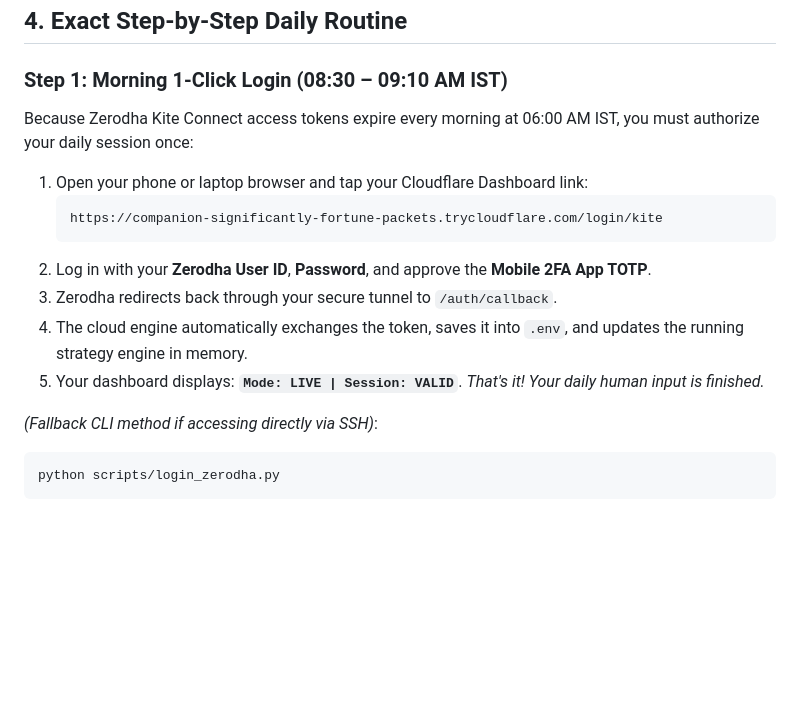
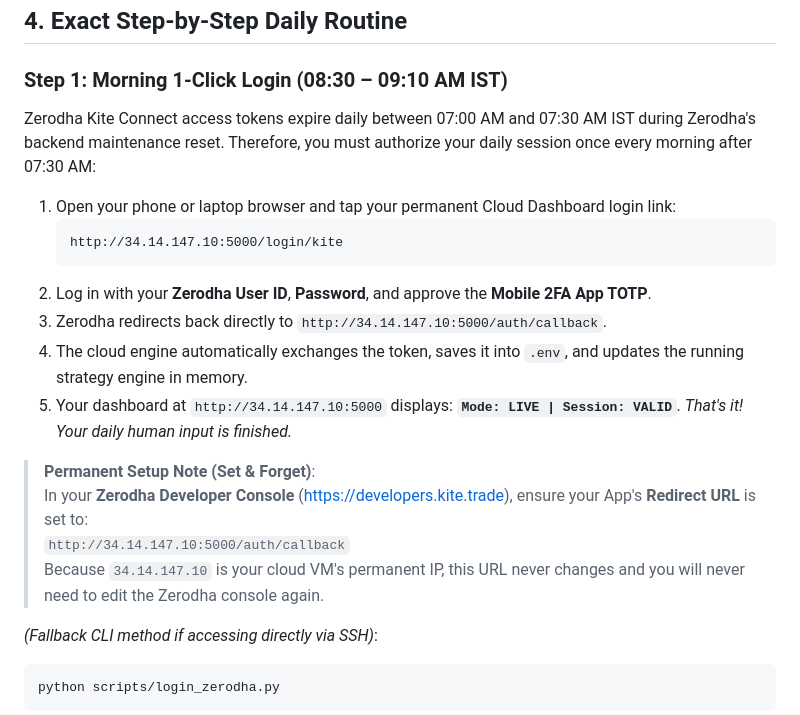
Before and after one commit to Meetpala/Algo_trading, a Markdown page: DAILY_OPERATIONS_MANUAL.md, the part around the change. GitHub-like rendering; blank space fills up the shorter version.

Commit message:
docs: document permanent static GCP IP login workflow

````diff
--- a/DAILY_OPERATIONS_MANUAL.md
+++ b/DAILY_OPERATIONS_MANUAL.md
@@ -75,17 +75,22 @@ Print or bookmark this daily schedule:
 ## 4. Exact Step-by-Step Daily Routine
 
 ### Step 1: Morning 1-Click Login (08:30 – 09:10 AM IST)
-Because Zerodha Kite Connect access tokens expire every morning at 06:00 AM IST, you must authorize your daily session once:
+Zerodha Kite Connect access tokens expire daily between 07:00 AM and 07:30 AM IST during Zerodha's backend maintenance reset. Therefore, you must authorize your daily session once every morning after 07:30 AM:
 
-1. Open your phone or laptop browser and tap your Cloudflare Dashboard link:
+1. Open your phone or laptop browser and tap your permanent Cloud Dashboard login link:
    ```
-   https://companion-significantly-fortune-packets.trycloudflare.com/login/kite
+   http://34.14.147.10:5000/login/kite
    ```
 2. Log in with your **Zerodha User ID**, **Password**, and approve the **Mobile 2FA App TOTP**.
-3. Zerodha redirects back through your secure tunnel to `/auth/callback`.
+3. Zerodha redirects back directly to `http://34.14.147.10:5000/auth/callback`.
 4. The cloud engine automatically exchanges the token, saves it into `.env`, and updates the running strategy engine in memory.
-5. Your dashboard displays: **`Mode: LIVE | Session: VALID`**.
+5. Your dashboard at `http://34.14.147.10:5000` displays: **`Mode: LIVE | Session: VALID`**.
    *That's it! Your daily human input is finished.*
+
+> **Permanent Setup Note (Set & Forget)**:
+> In your **Zerodha Developer Console** (https://developers.kite.trade), ensure your App's **Redirect URL** is set to:
+> `http://34.14.147.10:5000/auth/callback`
+> Because `34.14.147.10` is your cloud VM's permanent IP, this URL never changes and you will never need to edit the Zerodha console again.
 
 *(Fallback CLI method if accessing directly via SSH)*:
 ```bash
````
